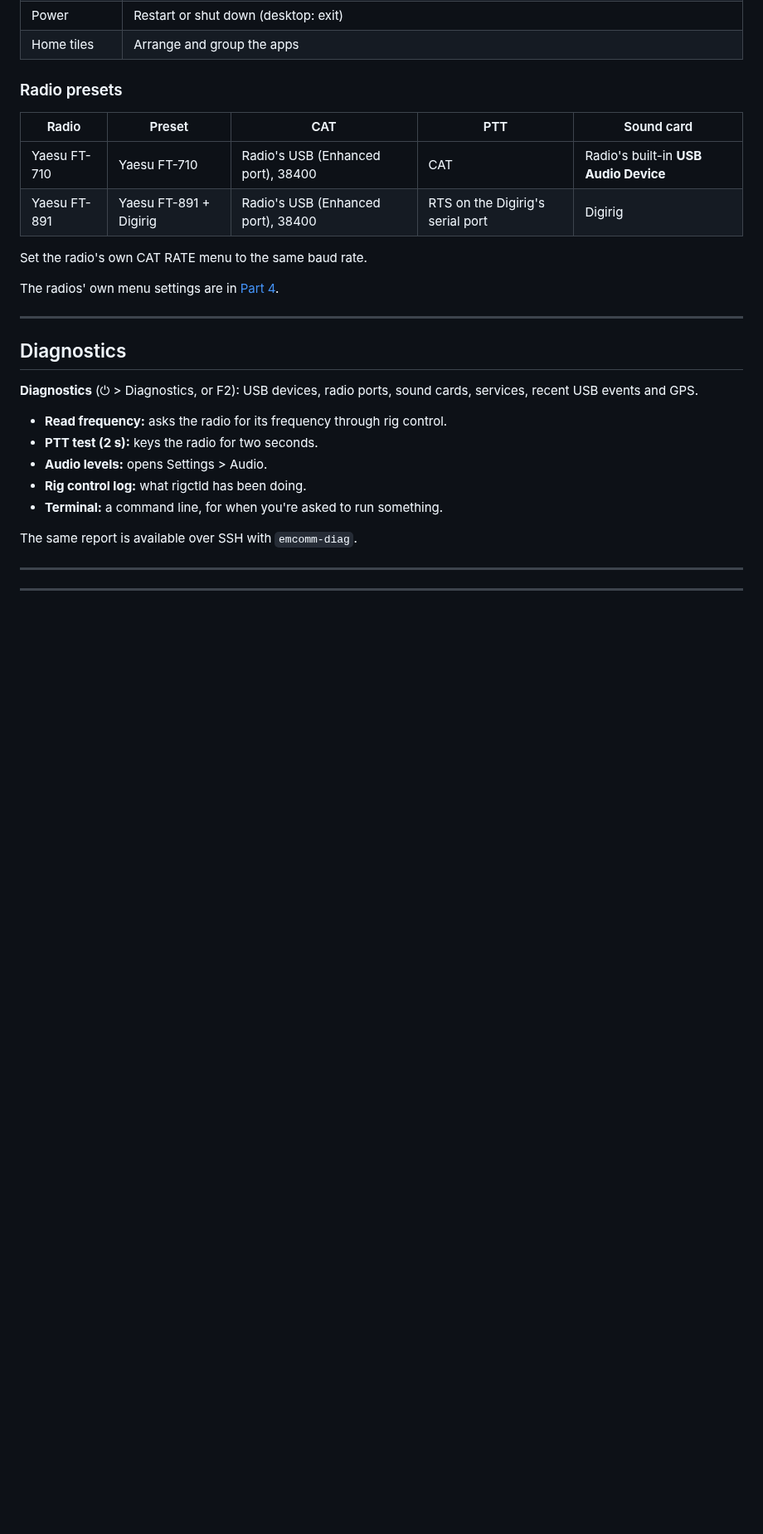
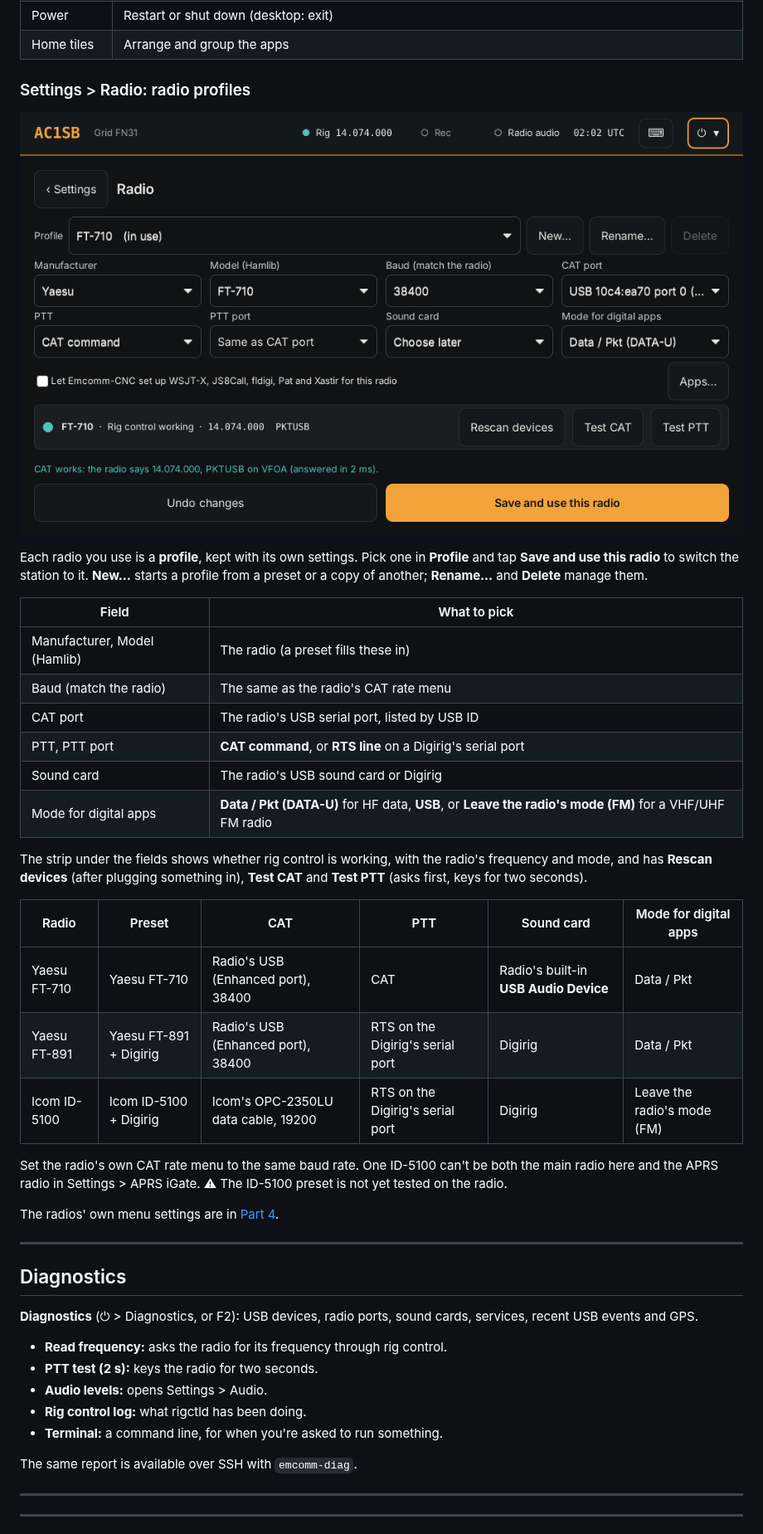
Before and after one commit to ac1sb/emcomm-station, a Markdown page: docs/operations-guide.md, the part around one of its changes. Shown at 83% size. Drawn GitHub-style; pictures changed too: docs/guide/radio.png (added); blank space fills up the shorter version.

```diff
--- a/docs/operations-guide.md
+++ b/docs/operations-guide.md
@@ -967,14 +994,37 @@ file, then upload to the radio.
 | Power | Restart or shut down (desktop: exit) |
 | Home tiles | Arrange and group the apps |
 
-### Radio presets
+### Settings > Radio: radio profiles
 
-| Radio | Preset | CAT | PTT | Sound card |
-| --- | --- | --- | --- | --- |
-| Yaesu FT-710 | Yaesu FT-710 | Radio's USB (Enhanced port), 38400 | CAT | Radio's built-in **USB Audio Device** |
-| Yaesu FT-891 | Yaesu FT-891 + Digirig | Radio's USB (Enhanced port), 38400 | RTS on the Digirig's serial port | Digirig |
+![Settings > Radio](guide/radio.png)
 
-Set the radio's own CAT RATE menu to the same baud rate.
+Each radio you use is a **profile**, kept with its own settings. Pick one in
+**Profile** and tap **Save and use this radio** to switch the station to it. **New…**
+starts a profile from a preset or a copy of another; **Rename…** and **Delete**
+manage them.
+
+| Field | What to pick |
+| --- | --- |
+| Manufacturer, Model (Hamlib) | The radio (a preset fills these in) |
+| Baud (match the radio) | The same as the radio's CAT rate menu |
+| CAT port | The radio's USB serial port, listed by USB ID |
+| PTT, PTT port | **CAT command**, or **RTS line** on a Digirig's serial port |
+| Sound card | The radio's USB sound card or Digirig |
+| Mode for digital apps | **Data / Pkt (DATA-U)** for HF data, **USB**, or **Leave the radio's mode (FM)** for a VHF/UHF FM radio |
+
+The strip under the fields shows whether rig control is working, with the radio's
+frequency and mode, and has **Rescan devices** (after plugging something in),
+**Test CAT** and **Test PTT** (asks first, keys for two seconds).
+
+| Radio | Preset | CAT | PTT | Sound card | Mode for digital apps |
+| --- | --- | --- | --- | --- | --- |
+| Yaesu FT-710 | Yaesu FT-710 | Radio's USB (Enhanced port), 38400 | CAT | Radio's built-in **USB Audio Device** | Data / Pkt |
+| Yaesu FT-891 | Yaesu FT-891 + Digirig | Radio's USB (Enhanced port), 38400 | RTS on the Digirig's serial port | Digirig | Data / Pkt |
+| Icom ID-5100 | Icom ID-5100 + Digirig | Icom's OPC-2350LU data cable, 19200 | RTS on the Digirig's serial port | Digirig | Leave the radio's mode (FM) |
+
+Set the radio's own CAT rate menu to the same baud rate. One ID-5100 can't be both
+the main radio here and the APRS radio in Settings > APRS iGate. ⚠ The ID-5100
+preset is not yet tested on the radio.
 
 The radios' own menu settings are in [Part 4](#the-radios-own-menu-settings).
 
```
Also changed, not shown: other parts of docs/operations-guide.md (+46 -19 lines).
